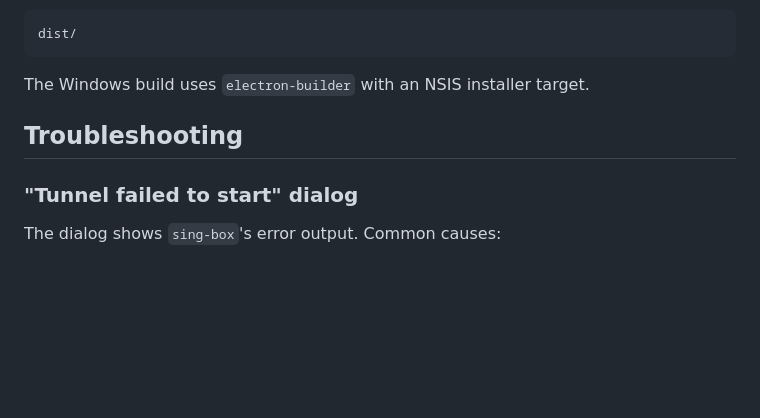
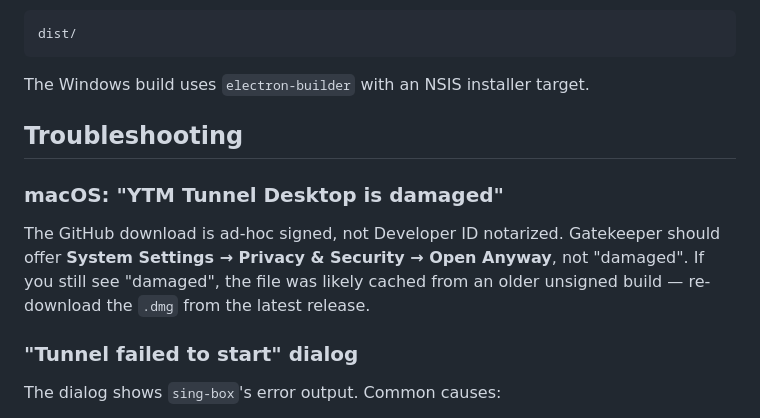
Before and after one commit to jeonjw85/youtube-music-tunnel, a Markdown page: README.md, the part around the change. GitHub-like rendering; blank space fills up the shorter version.

```diff
--- a/README.md
+++ b/README.md
@@ -153,6 +153,10 @@ The Windows build uses `electron-builder` with an NSIS installer target.
 
 ## Troubleshooting
 
+### macOS: "YTM Tunnel Desktop is damaged"
+
+The GitHub download is ad-hoc signed, not Developer ID notarized. Gatekeeper should offer **System Settings → Privacy & Security → Open Anyway**, not "damaged". If you still see "damaged", the file was likely cached from an older unsigned build — re-download the `.dmg` from the latest release.
+
 ### "Tunnel failed to start" dialog
 
 The dialog shows `sing-box`'s error output. Common causes:
```
Also changed, not shown: README.ko.md (+4 -0 lines).
